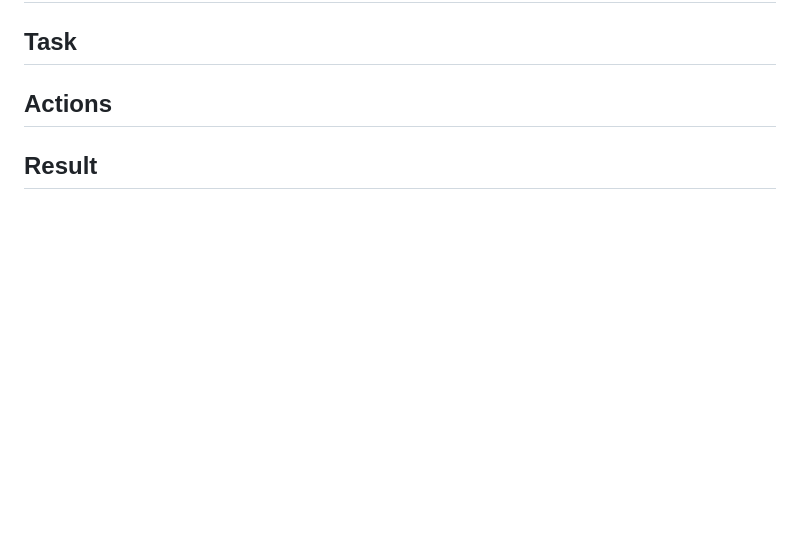
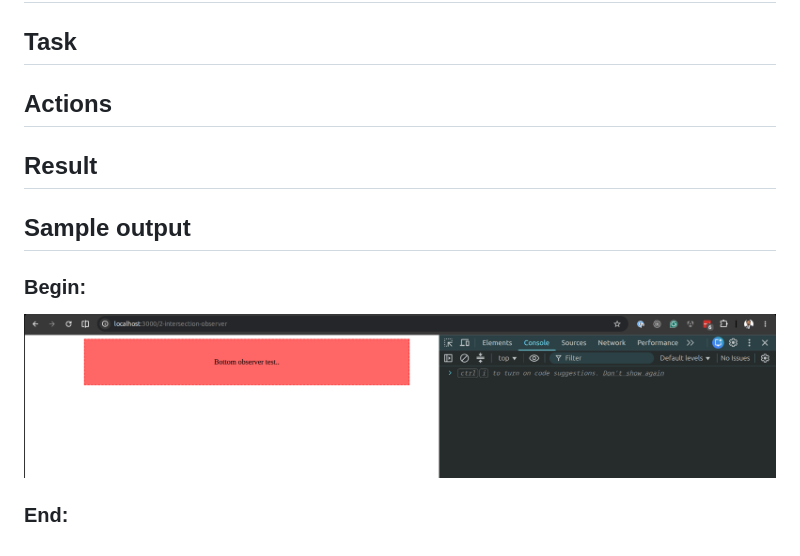
Before and after one commit to ravianand1988/frontend-system-design-fundamentals, a Markdown page: 2-intersection-observer/readme.md, the part around the change. Rendered like a GitHub page; pictures changed too: 2-intersection-observer/2-intersection-observer-begin.png (added); blank space fills up the shorter version.

Commit message:
Add begin screenshot

```diff
--- a/2-intersection-observer/readme.md
+++ b/2-intersection-observer/readme.md
@@ -18,3 +18,11 @@ The mental map
 ## Actions
 
 ## Result
+
+## Sample output
+
+### Begin:
+
+![image Alt ](./2-intersection-observer-begin.png)
+
+### End:
```
